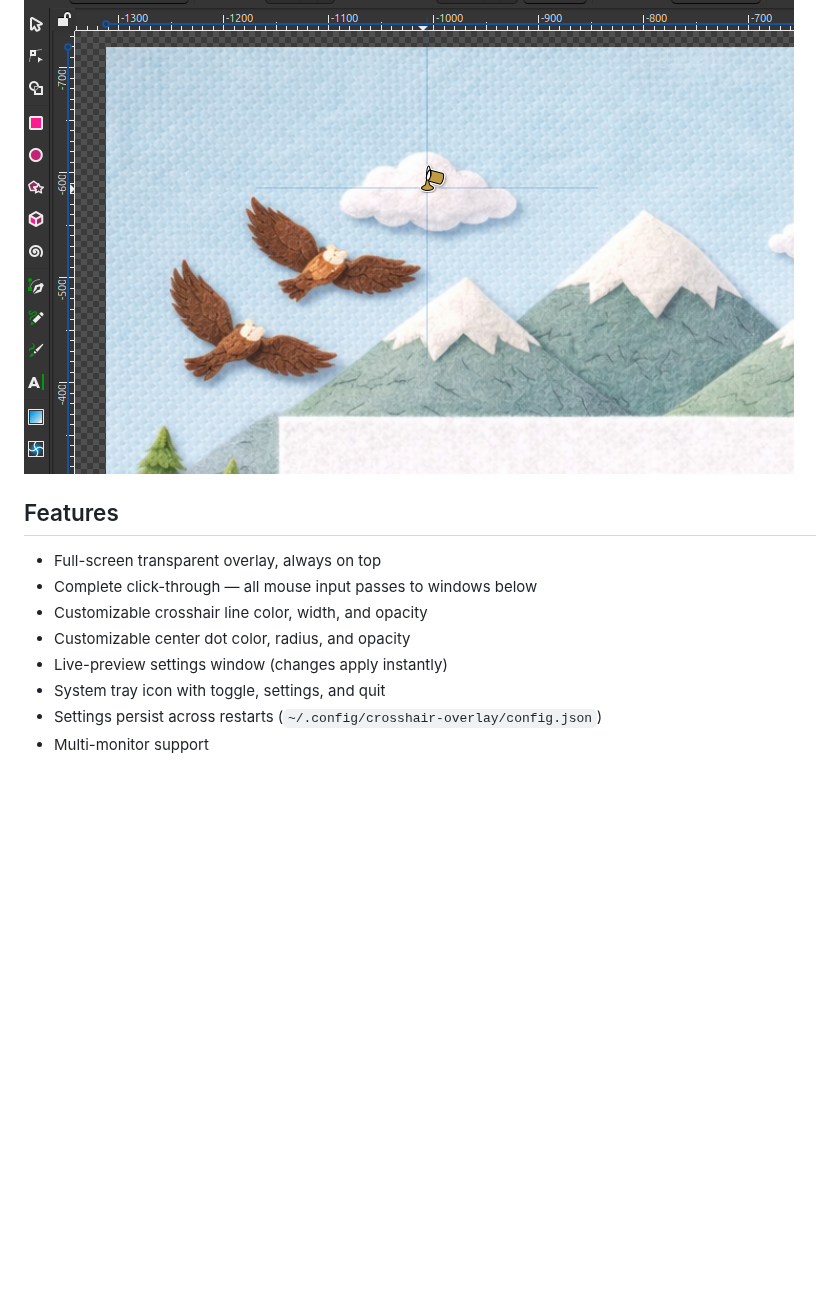
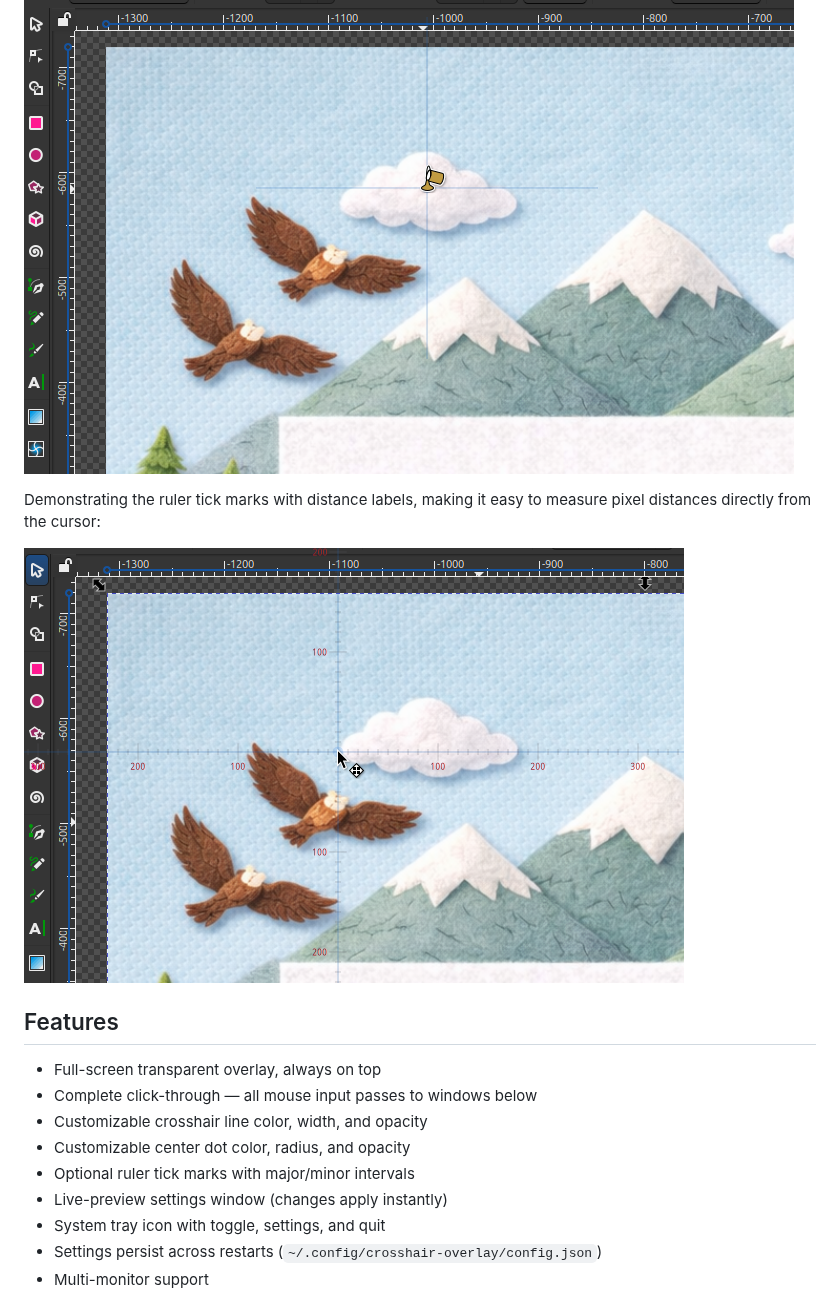
Before and after one commit to spuddermax/crosshair-overlay, a Markdown page: README.md, the part around one of its changes. GitHub-like rendering; pictures changed too: screenshot-inkscape-ruler.png (added); blank space fills up the shorter version.

```diff
--- a/README.md
+++ b/README.md
@@ -14,12 +14,17 @@ Using the crosshair with a radius of 170 in Inkscape, making the exact point of
 
 ![Crosshair overlay in Inkscape](screenshot-inkscape.png)
 
+Demonstrating the ruler tick marks with distance labels, making it easy to measure pixel distances directly from the cursor:
+
+![Crosshair overlay with ruler ticks](screenshot-inkscape-ruler.png)
+
 ## Features
 
 - Full-screen transparent overlay, always on top
 - Complete click-through — all mouse input passes to windows below
 - Customizable crosshair line color, width, and opacity
 - Customizable center dot color, radius, and opacity
+- Optional ruler tick marks with major/minor intervals
 - Live-preview settings window (changes apply instantly)
 - System tray icon with toggle, settings, and quit
 - Settings persist across restarts (`~/.config/crosshair-overlay/config.json`)
```
Also changed, not shown: other parts of README.md (+11 -0 lines), 1 other file.
